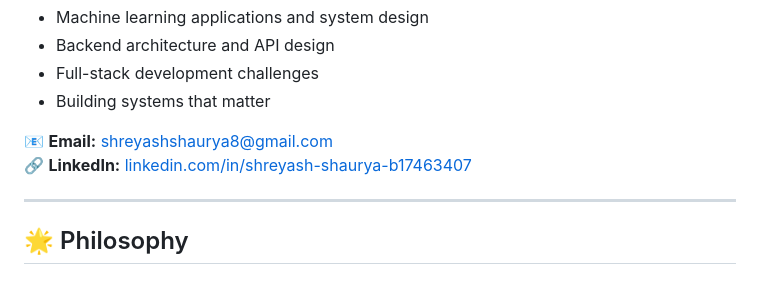
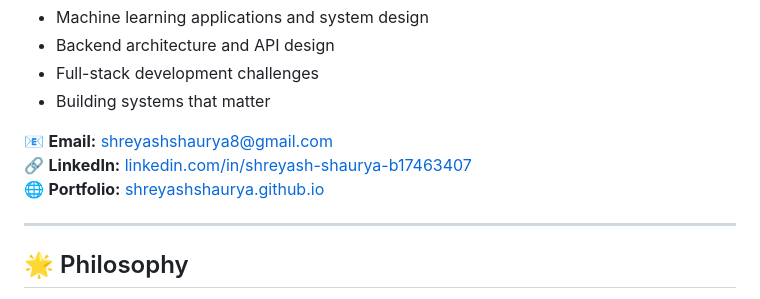
Before and after one commit to ShreyashShaurya/ShreyashShaurya, a Markdown page: README.md, the part around the change. Rendered like a GitHub page.

```diff
--- a/README.md
+++ b/README.md
@@ -233,6 +233,7 @@ I'm always interested in discussing:
 
 📧 **Email:** shreyashshaurya8@gmail.com
 🔗 **LinkedIn:** [linkedin.com/in/shreyash-shaurya-b17463407](https://www.linkedin.com/in/shreyash-shaurya-b17463407/)
+🌐 **Portfolio:** [shreyashshaurya.github.io](https://shreyashshaurya.github.io)
 
 ---
 
```
